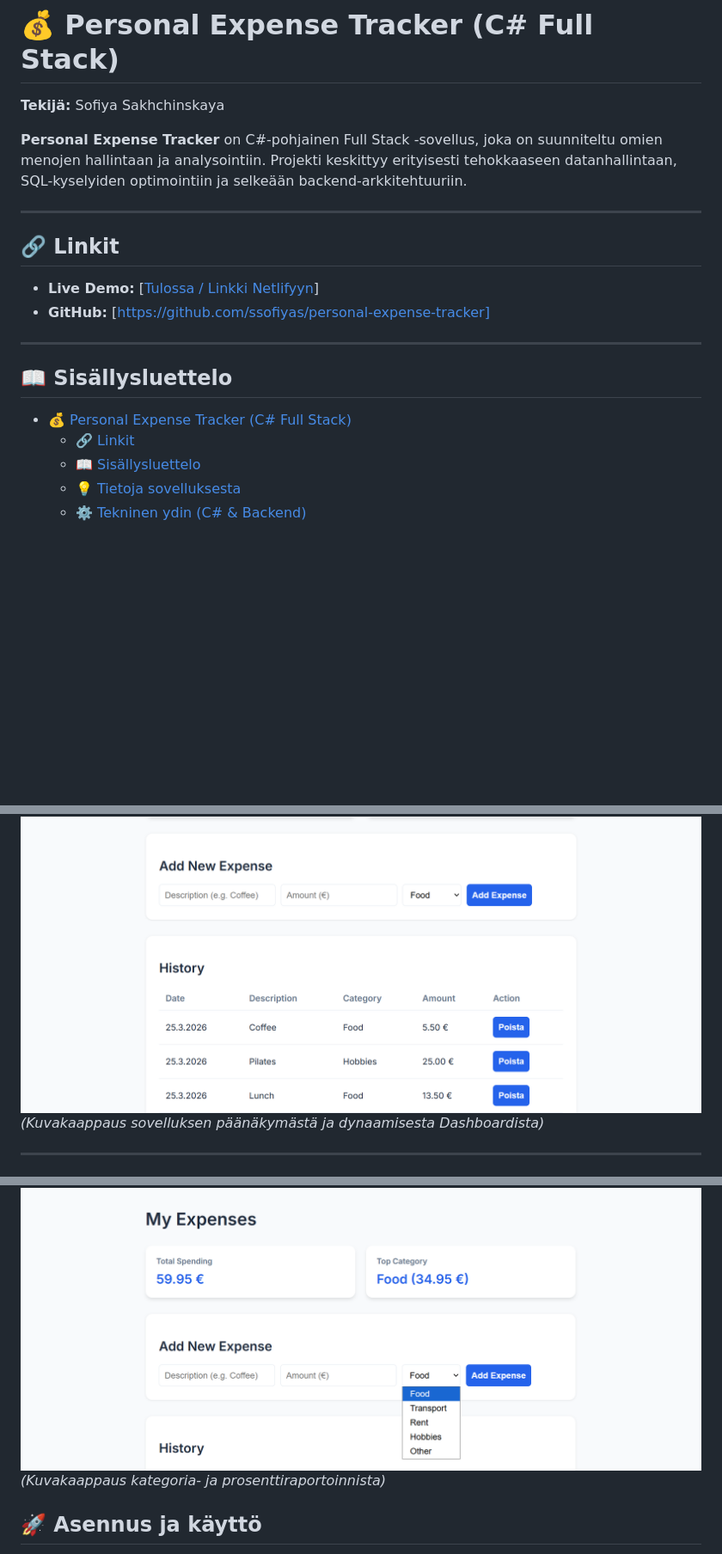
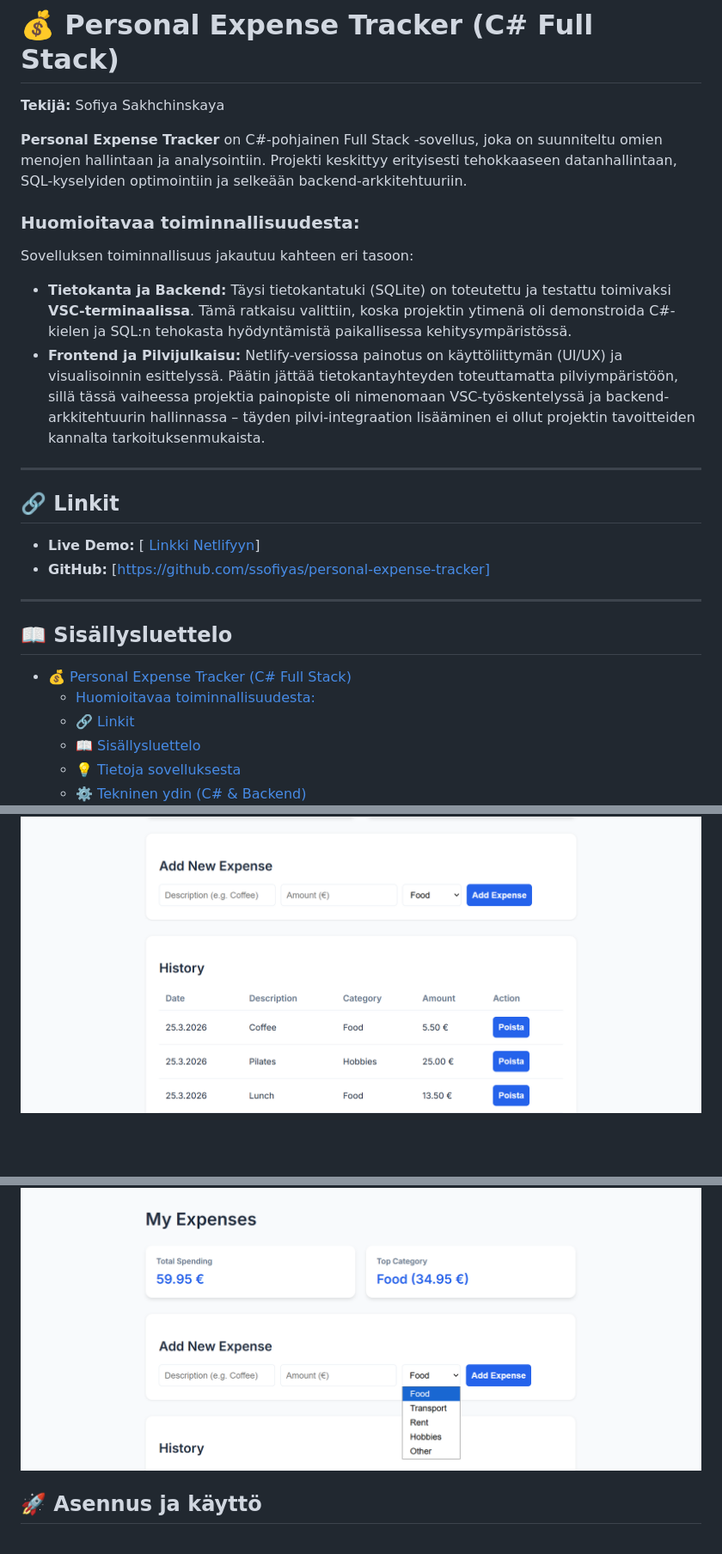
Before and after one commit to ssofiyas/personal-expense-tracker, a Markdown page: readme.md, 3 parts joined by grey strips. Shown at 86% size. Rendered like a GitHub page; blank space fills up the shorter version.

```diff
--- a/readme.md
+++ b/readme.md
@@ -4,16 +4,22 @@
 
 **Personal Expense Tracker** on C#-pohjainen Full Stack -sovellus, joka on suunniteltu omien menojen hallintaan ja analysointiin. Projekti keskittyy erityisesti tehokkaaseen datanhallintaan, SQL-kyselyiden optimointiin ja selkeään backend-arkkitehtuuriin.
 
+### Huomioitavaa toiminnallisuudesta:
+Sovelluksen toiminnallisuus jakautuu kahteen eri tasoon:
+* **Tietokanta ja Backend:** Täysi tietokantatuki (SQLite) on toteutettu ja testattu toimivaksi **VSC-terminaalissa**. Tämä ratkaisu valittiin, koska projektin ytimenä oli demonstroida C#-kielen ja SQL:n tehokasta hyödyntämistä paikallisessa kehitysympäristössä.
+* **Frontend ja Pilvijulkaisu:** Netlify-versiossa painotus on käyttöliittymän (UI/UX) ja visualisoinnin esittelyssä. Päätin jättää tietokantayhteyden toteuttamatta pilviympäristöön, sillä tässä vaiheessa projektia painopiste oli nimenomaan VSC-työskentelyssä ja backend-arkkitehtuurin hallinnassa – täyden pilvi-integraation lisääminen ei ollut projektin tavoitteiden kannalta tarkoituksenmukaista.
+
 ---
 
 ## 🔗 Linkit
-- **Live Demo:** [[Tulossa / Linkki Netlifyyn](https://ssofiyaspersonal.netlify.app/)]
+- **Live Demo:** [[ Linkki Netlifyyn](https://ssofiyaspersonal.netlify.app/)]
 - **GitHub:** [https://github.com/ssofiyas/personal-expense-tracker]
 
 ---
 
 ## 📖 Sisällysluettelo
 - [💰 Personal Expense Tracker (C# Full Stack)](#-personal-expense-tracker-c-full-stack)
+    - [Huomioitavaa toiminnallisuudesta:](#huomioitavaa-toiminnallisuudesta)
   - [🔗 Linkit](#-linkit)
   - [📖 Sisällysluettelo](#-sisällysluettelo)
   - [💡 Tietoja sovelluksesta](#-tietoja-sovelluksesta)
@@ -51,12 +57,9 @@ Projektin painopiste on vahvasti **C#-kehityksessä** ja **tietokantaintegraatio
 ## 📸 Kuvakaappaukset
 
 ![Expense Tracker UI]![Personal Expense Tracker Päänäkymä](./images/screenshot.png)
-*(Kuvakaappaus sovelluksen päänäkymästä ja dynaamisesta Dashboardista)*
-
----
 
 ![Personal Expense Tracker Raportointi](./images/screenshot2.png)
-*(Kuvakaappaus kategoria- ja prosenttiraportoinnista)*
+
 
 ## 🚀 Asennus ja käyttö
 1. Kloonaa tämä repositorio.
```
